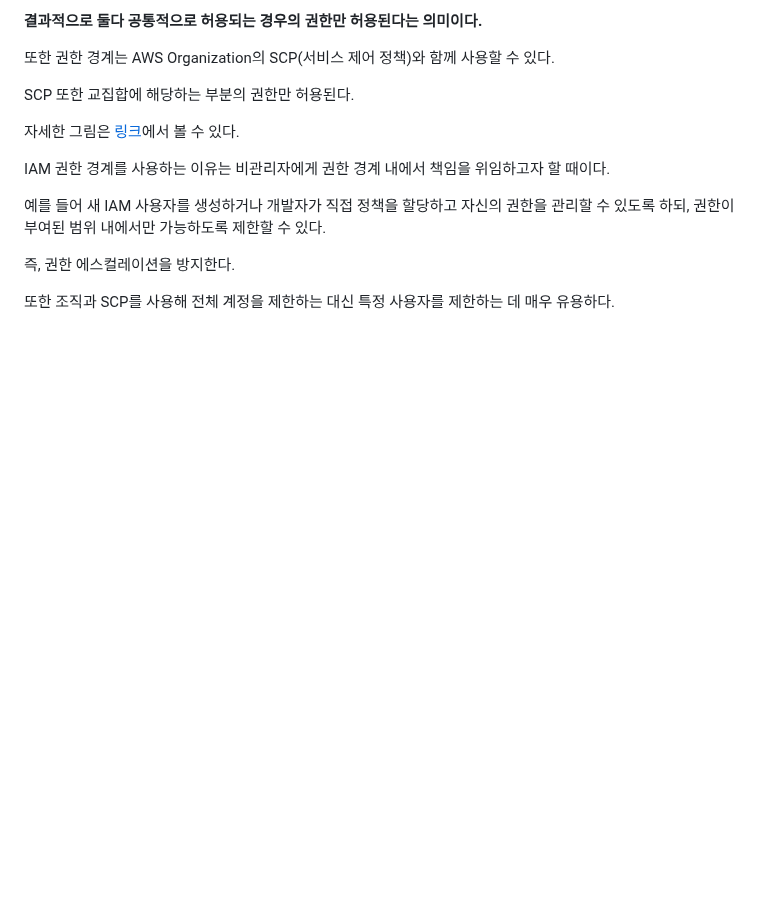
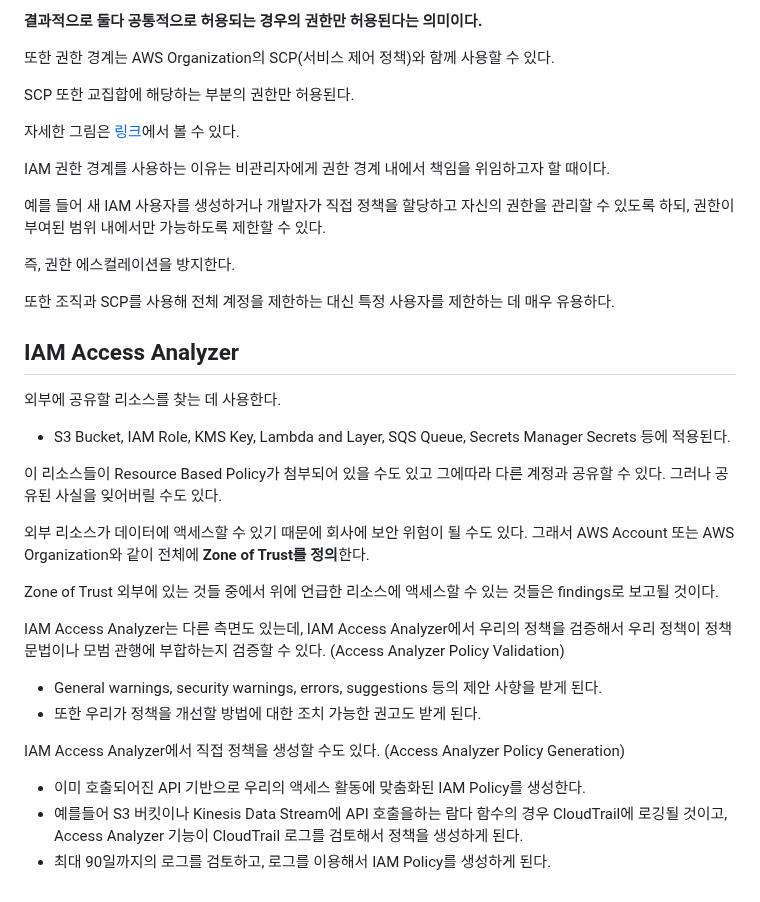
Before and after one commit to nowon9159/nowon9159.github.io, a Markdown page: SAP-C02/SAP-C02.md, the part around the change. GitHub-like rendering; blank space fills up the shorter version.

Commit message:
Add IAM Access Analyzer

```diff
--- a/SAP-C02/SAP-C02.md
+++ b/SAP-C02/SAP-C02.md
@@ -136,3 +136,23 @@ IAM 권한 경계를 사용하는 이유는 비관리자에게 권한 경계 내
 즉, 권한 에스컬레이션을 방지한다.
 
 또한 조직과 SCP를 사용해 전체 계정을 제한하는 대신 특정 사용자를 제한하는 데 매우 유용하다.
+
+## IAM Access Analyzer
+
+외부에 공유할 리소스를 찾는 데 사용한다.
+-   S3 Bucket, IAM Role, KMS Key, Lambda and Layer, SQS Queue, Secrets Manager Secrets 등에 적용된다.
+
+이 리소스들이 Resource Based Policy가 첨부되어 있을 수도 있고 그에따라 다른 계정과 공유할 수 있다. 그러나 공유된 사실을 잊어버릴 수도 있다.
+
+외부 리소스가 데이터에 액세스할 수 있기 때문에 회사에 보안 위험이 될 수도 있다. 그래서 AWS Account 또는 AWS Organization와 같이 전체에 **Zone of Trust를 정의**한다.
+
+Zone of Trust 외부에 있는 것들 중에서 위에 언급한 리소스에 액세스할 수 있는 것들은 findings로 보고될 것이다.
+
+IAM Access Analyzer는 다른 측면도 있는데, IAM Access Analyzer에서 우리의 정책을 검증해서 우리 정책이 정책 문법이나 모범 관행에 부합하는지 검증할 수 있다. (Access Analyzer Policy Validation)
+-   General warnings, security warnings, errors, suggestions 등의 제안 사항을 받게 된다.
+-   또한 우리가 정책을 개선할 방법에 대한 조치 가능한 권고도 받게 된다.
+
+IAM Access Analyzer에서 직접 정책을 생성할 수도 있다. (Access Analyzer Policy Generation)
+-   이미 호출되어진 API 기반으로 우리의 액세스 활동에 맞춤화된 IAM Policy를 생성한다.
+-   예를들어 S3 버킷이나 Kinesis Data Stream에 API 호출을하는 람다 함수의 경우 CloudTrail에 로깅될 것이고, Access Analyzer 기능이 CloudTrail 로그를 검토해서 정책을 생성하게 된다.
+-   최대 90일까지의 로그를 검토하고, 로그를 이용해서 IAM Policy를 생성하게 된다.
```
